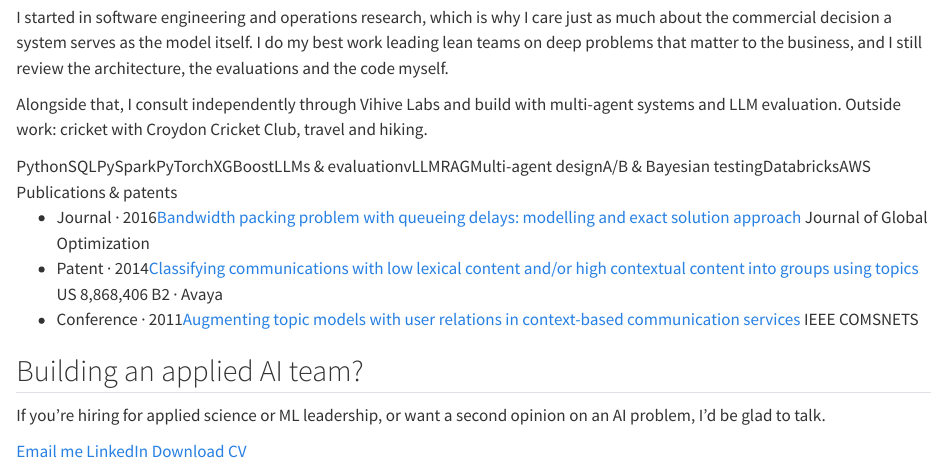
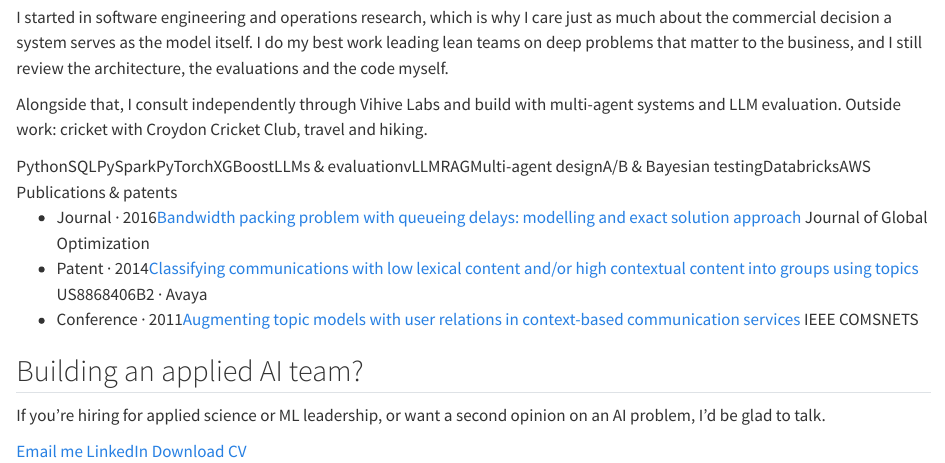
Before and after one commit to tvikranthbabu/tvikranthbabu.github.io, a Quarto document (index.qmd): the page in a window 1100 px wide, from 5030 px down. Rendered offline with R 4.5, knitr and Pandoc in place of Quarto, with nearby package versions.

Commit message:
Fix US patent ID format to US8868406B2
Co-Authored-By: Claude Opus 5.5 <noreply@anthropic.com>

```diff
--- a/index.qmd
+++ b/index.qmd
@@ -241,7 +241,7 @@ page-layout: full
 <div class="about-pubs-title">Publications &amp; patents</div>
 <ul>
 <li><span class="pub-tag">Journal · 2016</span><a href="https://link.springer.com/article/10.1007/s10898-015-0399-8">Bandwidth packing problem with queueing delays: modelling and exact solution approach</a> <span class="pub-venue">Journal of Global Optimization</span></li>
-<li><span class="pub-tag">Patent · 2014</span><a href="https://patents.google.com/patent/US8868406B2/en">Classifying communications with low lexical content and/or high contextual content into groups using topics</a> <span class="pub-venue">US 8,868,406 B2 · Avaya</span></li>
+<li><span class="pub-tag">Patent · 2014</span><a href="https://patents.google.com/patent/US8868406B2/en">Classifying communications with low lexical content and/or high contextual content into groups using topics</a> <span class="pub-venue">US8868406B2 · Avaya</span></li>
 <li><span class="pub-tag">Conference · 2011</span><a href="https://ieeexplore.ieee.org/document/5716478">Augmenting topic models with user relations in context-based communication services</a> <span class="pub-venue">IEEE COMSNETS</span></li>
 </ul>
 </div>
```
